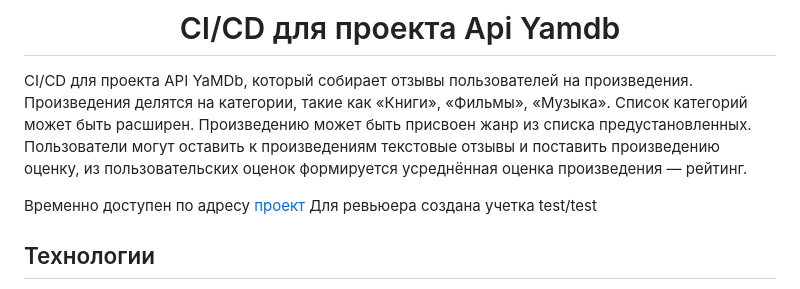
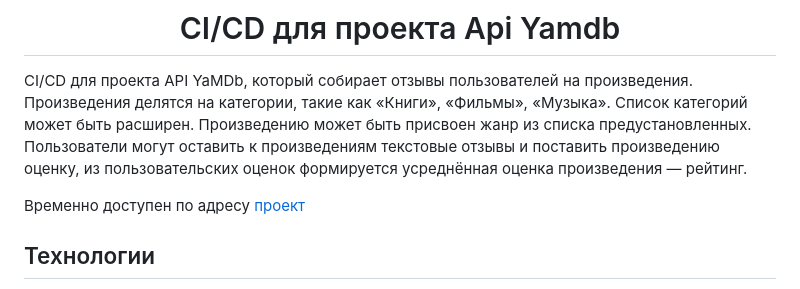
Before and after one commit to mAXxtor/yamdb_final, a Markdown page: README.md, the part around one of its changes. GitHub-like rendering.

```diff
--- a/README.md
+++ b/README.md
@@ -6,7 +6,6 @@
 CI/CD для проекта API YaMDb, который собирает отзывы пользователей на произведения. Произведения делятся на категории, такие как «Книги», «Фильмы», «Музыка». Список категорий может быть расширен. Произведению может быть присвоен жанр из списка предустановленных. Пользователи могут оставить к произведениям текстовые отзывы и поставить произведению оценку, из пользовательских оценок формируется усреднённая оценка произведения — рейтинг.
 
 Временно доступен по адресу [проект](http://tubemax.hopto.org/admin/)
-Для ревьюера создана учетка test/test
 
 
 ## Технологии
```
Also changed, not shown: other parts of README.md (+4 -4 lines).
